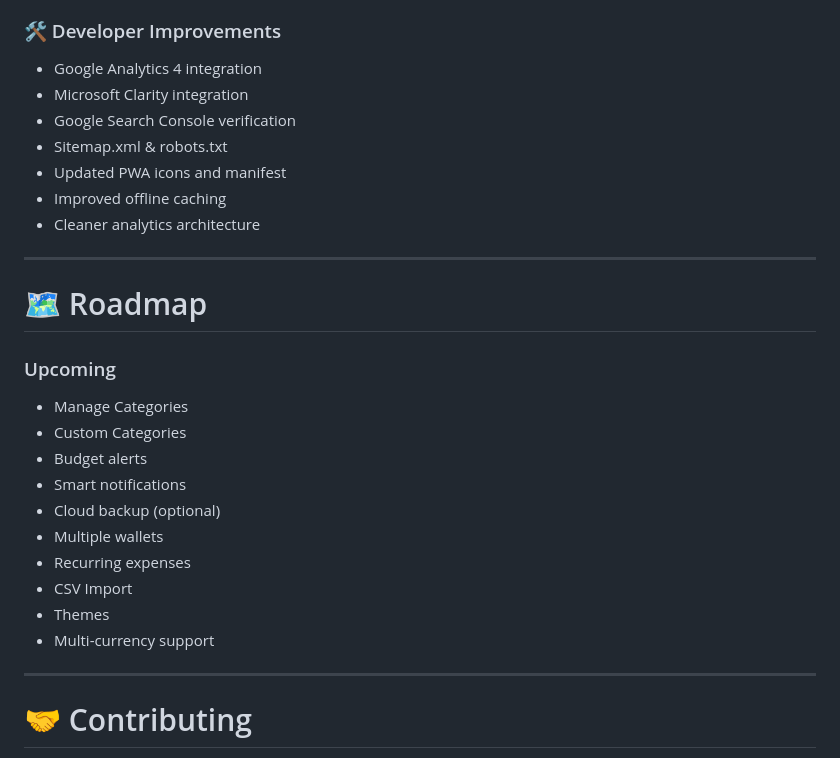
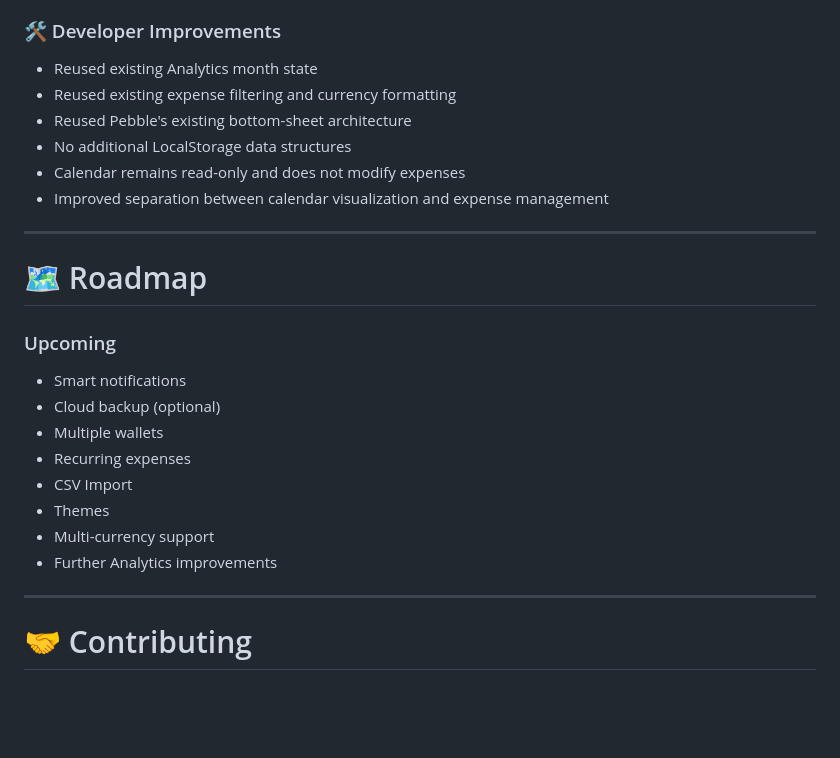
Before and after one commit to Aman-lab1/Pebble, a Markdown page: README.md, the part around one of its changes. Rendered like a GitHub page; blank space fills up the shorter version.

```diff
--- a/README.md
+++ b/README.md
@@ -197,13 +220,12 @@ Pebble will now launch as a standalone app from your Home Screen.
 
 ### 🛠 Developer Improvements
 
-- Google Analytics 4 integration
-- Microsoft Clarity integration
-- Google Search Console verification
-- Sitemap.xml & robots.txt
-- Updated PWA icons and manifest
-- Improved offline caching
-- Cleaner analytics architecture
+- Reused existing Analytics month state
+- Reused existing expense filtering and currency formatting
+- Reused Pebble's existing bottom-sheet architecture
+- No additional LocalStorage data structures
+- Calendar remains read-only and does not modify expenses
+- Improved separation between calendar visualization and expense management
 
 ---
 
@@ -211,9 +233,6 @@ Pebble will now launch as a standalone app from your Home Screen.
 
 ### Upcoming
 
-- Manage Categories
-- Custom Categories
-- Budget alerts
 - Smart notifications
 - Cloud backup (optional)
 - Multiple wallets
@@ -221,6 +240,7 @@ Pebble will now launch as a standalone app from your Home Screen.
 - CSV Import
 - Themes
 - Multi-currency support
+- Further Analytics improvements
 
 ---
 
```
Also changed, not shown: other parts of README.md (+56 -33 lines).
